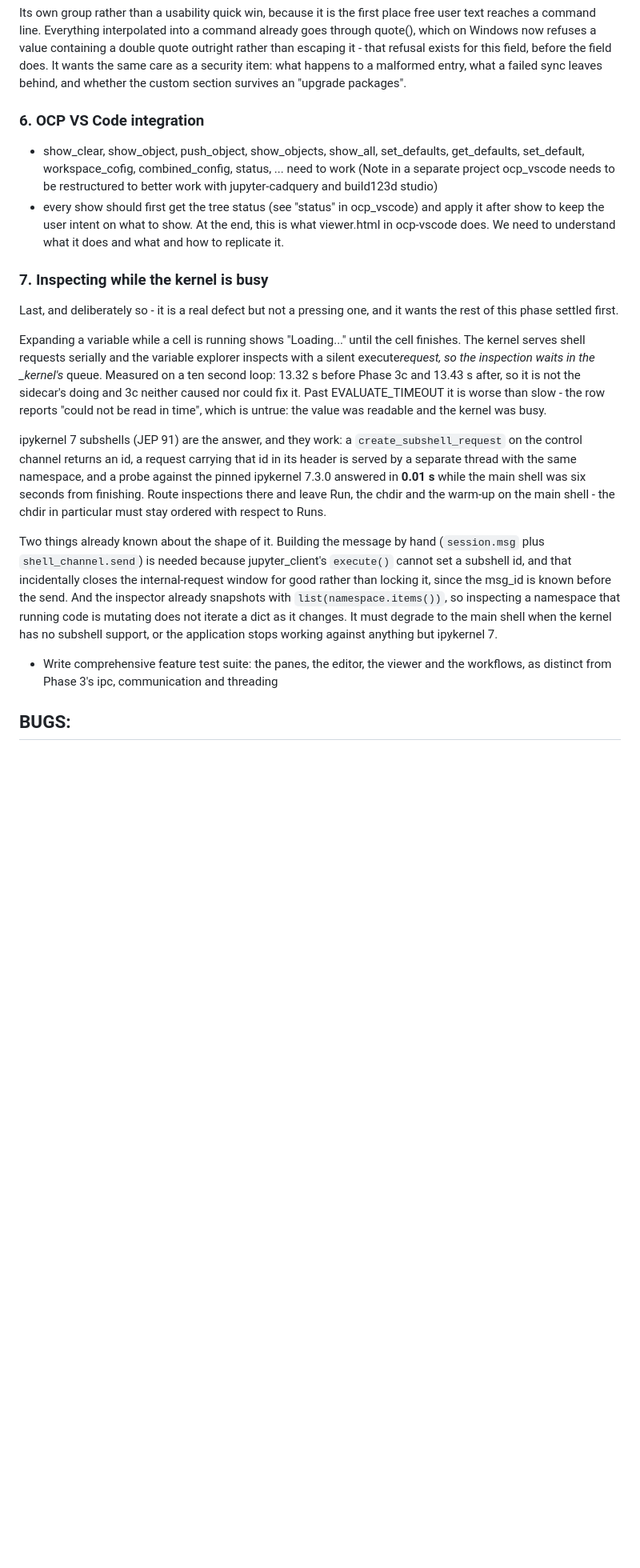
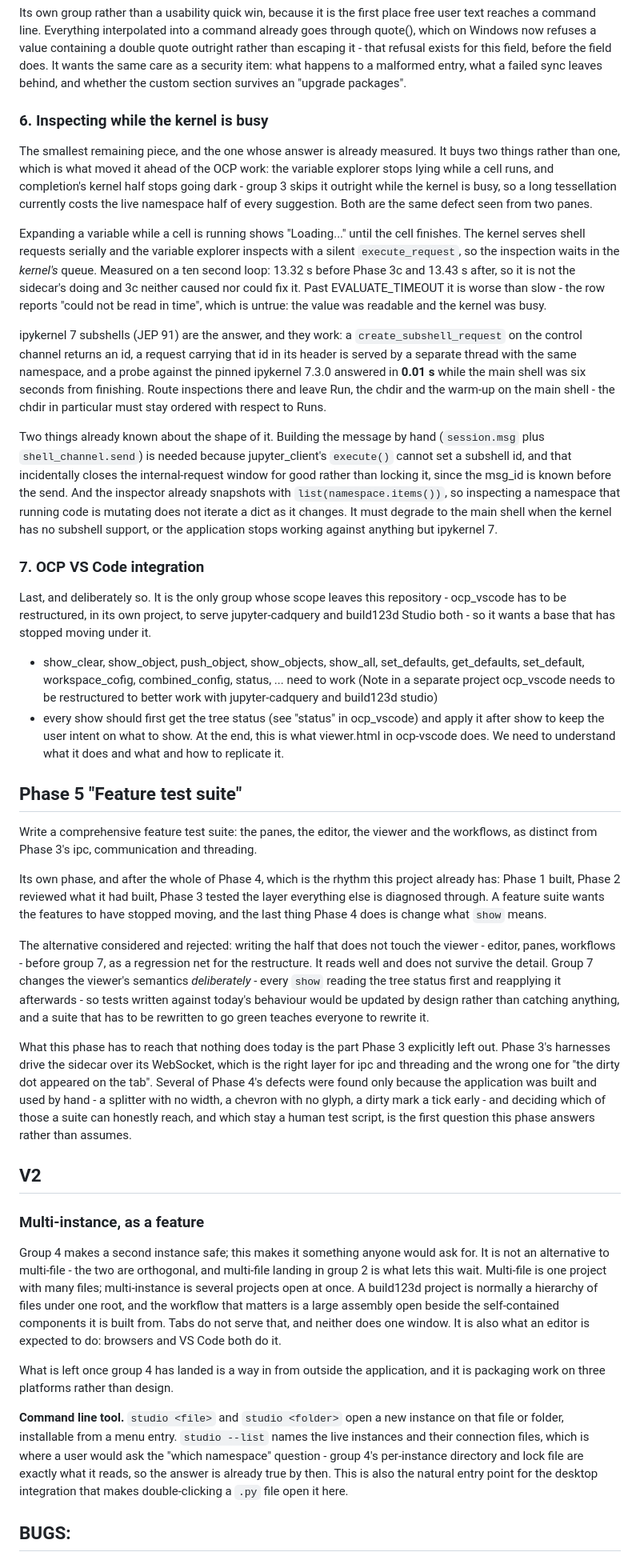
Before and after one commit to bernhard-42/build123d-studio, a Markdown page: requs.md, the part around one of its changes. Shown at 80% size. Drawn GitHub-style; blank space fills up the shorter version.

```diff
--- a/requs.md
+++ b/requs.md
@@ -346,22 +346,42 @@ Not needed, but worth recording so nobody rediscovers it: a single-instance guar
 
 Its own group rather than a usability quick win, because it is the first place free user text reaches a command line. Everything interpolated into a command already goes through quote(), which on Windows now refuses a value containing a double quote outright rather than escaping it - that refusal exists for this field, before the field does. It wants the same care as a security item: what happens to a malformed entry, what a failed sync leaves behind, and whether the custom section survives an "upgrade packages".
 
-### 6. OCP VS Code integration
+### 6. Inspecting while the kernel is busy
 
-- show_clear, show_object, push_object, show_objects, show_all, set_defaults, get_defaults, set_default, workspace_cofig, combined_config, status, ... need to work (Note in a separate project ocp_vscode needs to be restructured to better work with jupyter-cadquery and build123d studio)
-- every show should first get the tree status (see "status" in ocp_vscode) and apply it after show to keep the user intent on what to show. At the end, this is what viewer.html in ocp-vscode does. We need to understand what it does and what and how to replicate it.
+The smallest remaining piece, and the one whose answer is already measured. It buys two things rather than one, which is what moved it ahead of the OCP work: the variable explorer stops lying while a cell runs, and completion's kernel half stops going dark - group 3 skips it outright while the kernel is busy, so a long tessellation currently costs the live namespace half of every suggestion. Both are the same defect seen from two panes.
 
-### 7. Inspecting while the kernel is busy
-
-Last, and deliberately so - it is a real defect but not a pressing one, and it wants the rest of this phase settled first.
-
-Expanding a variable while a cell is running shows "Loading..." until the cell finishes. The kernel serves shell requests serially and the variable explorer inspects with a silent execute*request, so the inspection waits in the \_kernel's* queue. Measured on a ten second loop: 13.32 s before Phase 3c and 13.43 s after, so it is not the sidecar's doing and 3c neither caused nor could fix it. Past EVALUATE_TIMEOUT it is worse than slow - the row reports "could not be read in time", which is untrue: the value was readable and the kernel was busy.
+Expanding a variable while a cell is running shows "Loading..." until the cell finishes. The kernel serves shell requests serially and the variable explorer inspects with a silent `execute_request`, so the inspection waits in the _kernel's_ queue. Measured on a ten second loop: 13.32 s before Phase 3c and 13.43 s after, so it is not the sidecar's doing and 3c neither caused nor could fix it. Past EVALUATE_TIMEOUT it is worse than slow - the row reports "could not be read in time", which is untrue: the value was readable and the kernel was busy.
 
 ipykernel 7 subshells (JEP 91) are the answer, and they work: a `create_subshell_request` on the control channel returns an id, a request carrying that id in its header is served by a separate thread with the same namespace, and a probe against the pinned ipykernel 7.3.0 answered in **0.01 s** while the main shell was six seconds from finishing. Route inspections there and leave Run, the chdir and the warm-up on the main shell - the chdir in particular must stay ordered with respect to Runs.
 
 Two things already known about the shape of it. Building the message by hand (`session.msg` plus `shell_channel.send`) is needed because jupyter_client's `execute()` cannot set a subshell id, and that incidentally closes the internal-request window for good rather than locking it, since the msg_id is known before the send. And the inspector already snapshots with `list(namespace.items())`, so inspecting a namespace that running code is mutating does not iterate a dict as it changes. It must degrade to the main shell when the kernel has no subshell support, or the application stops working against anything but ipykernel 7.
 
-- Write comprehensive feature test suite: the panes, the editor, the viewer and the workflows, as distinct from Phase 3's ipc, communication and threading
+### 7. OCP VS Code integration
+
+Last, and deliberately so. It is the only group whose scope leaves this repository - ocp_vscode has to be restructured, in its own project, to serve jupyter-cadquery and build123d Studio both - so it wants a base that has stopped moving under it.
+
+- show_clear, show_object, push_object, show_objects, show_all, set_defaults, get_defaults, set_default, workspace_cofig, combined_config, status, ... need to work (Note in a separate project ocp_vscode needs to be restructured to better work with jupyter-cadquery and build123d studio)
+- every show should first get the tree status (see "status" in ocp_vscode) and apply it after show to keep the user intent on what to show. At the end, this is what viewer.html in ocp-vscode does. We need to understand what it does and what and how to replicate it.
+
+## Phase 5 "Feature test suite"
+
+Write a comprehensive feature test suite: the panes, the editor, the viewer and the workflows, as distinct from Phase 3's ipc, communication and threading.
+
+Its own phase, and after the whole of Phase 4, which is the rhythm this project already has: Phase 1 built, Phase 2 reviewed what it had built, Phase 3 tested the layer everything else is diagnosed through. A feature suite wants the features to have stopped moving, and the last thing Phase 4 does is change what `show` means.
+
+The alternative considered and rejected: writing the half that does not touch the viewer - editor, panes, workflows - before group 7, as a regression net for the restructure. It reads well and does not survive the detail. Group 7 changes the viewer's semantics *deliberately* - every `show` reading the tree status first and reapplying it afterwards - so tests written against today's behaviour would be updated by design rather than catching anything, and a suite that has to be rewritten to go green teaches everyone to rewrite it.
+
+What this phase has to reach that nothing does today is the part Phase 3 explicitly left out. Phase 3's harnesses drive the sidecar over its WebSocket, which is the right layer for ipc and threading and the wrong one for "the dirty dot appeared on the tab". Several of Phase 4's defects were found only because the application was built and used by hand - a splitter with no width, a chevron with no glyph, a dirty mark a tick early - and deciding which of those a suite can honestly reach, and which stay a human test script, is the first question this phase answers rather than assumes.
+
+## V2
+
+### Multi-instance, as a feature
+
+Group 4 makes a second instance safe; this makes it something anyone would ask for. It is not an alternative to multi-file - the two are orthogonal, and multi-file landing in group 2 is what lets this wait. Multi-file is one project with many files; multi-instance is several projects open at once. A build123d project is normally a hierarchy of files under one root, and the workflow that matters is a large assembly open beside the self-contained components it is built from. Tabs do not serve that, and neither does one window. It is also what an editor is expected to do: browsers and VS Code both do it.
+
+What is left once group 4 has landed is a way in from outside the application, and it is packaging work on three platforms rather than design.
+
+**Command line tool.** `studio <file>` and `studio <folder>` open a new instance on that file or folder, installable from a menu entry. `studio --list` names the live instances and their connection files, which is where a user would ask the "which namespace" question - group 4's per-instance directory and lock file are exactly what it reads, so the answer is already true by then. This is also the natural entry point for the desktop integration that makes double-clicking a `.py` file open it here.
 
 ## BUGS:
 
```
Also changed, not shown: other parts of requs.md (+10 -10 lines).
